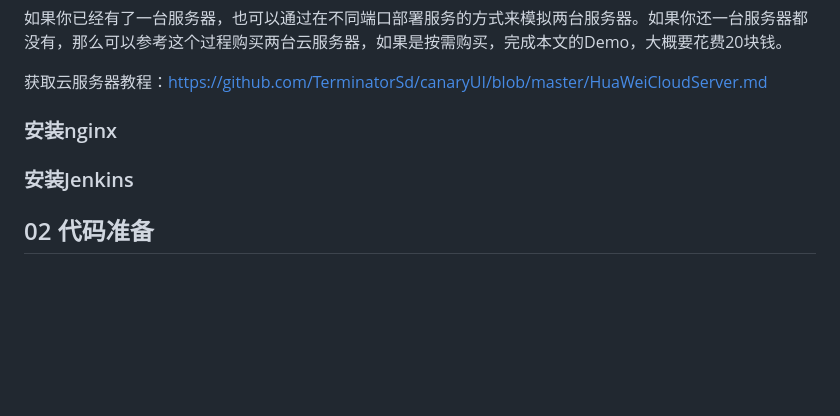
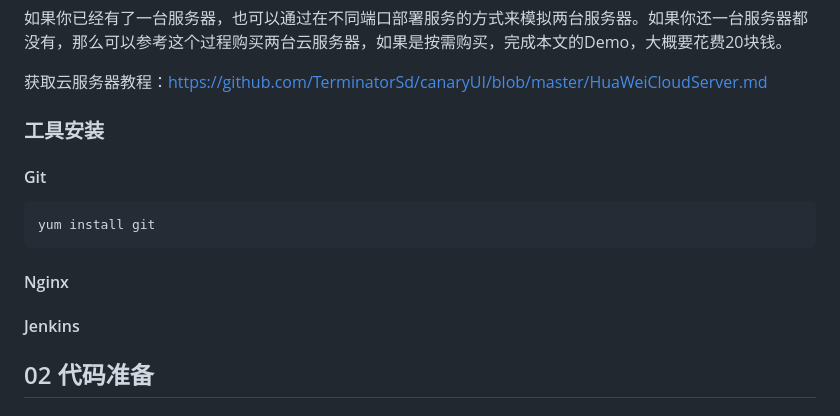
Before and after one commit to TerminatorSd/canaryUI, a Markdown page: 从零搭建一个灰度发布环境.md, the part around the change. Drawn GitHub-style; blank space fills up the shorter version.

````diff
--- a/从零搭建一个灰度发布环境.md
+++ b/从零搭建一个灰度发布环境.md
@@ -20,9 +20,15 @@
 
 获取云服务器教程：https://github.com/TerminatorSd/canaryUI/blob/master/HuaWeiCloudServer.md
 
-### 安装nginx
+### 工具安装
+#### Git
+```
+yum install git
+```
+#### Nginx
 
-### 安装Jenkins
+#### Jenkins
+
 
 ## 02 代码准备
 
````
Also changed, not shown: Jenkins.md (+11 -25 lines), github代码提交触发Jenkins构建.md (added, +31 -0 lines), img/jenkins-build.jpg (added), img/jenkins-loc.jpg (added), img/jenkins-no-git.jpg (added), img/jenkins-shell.jpg (added), 10 other files.
